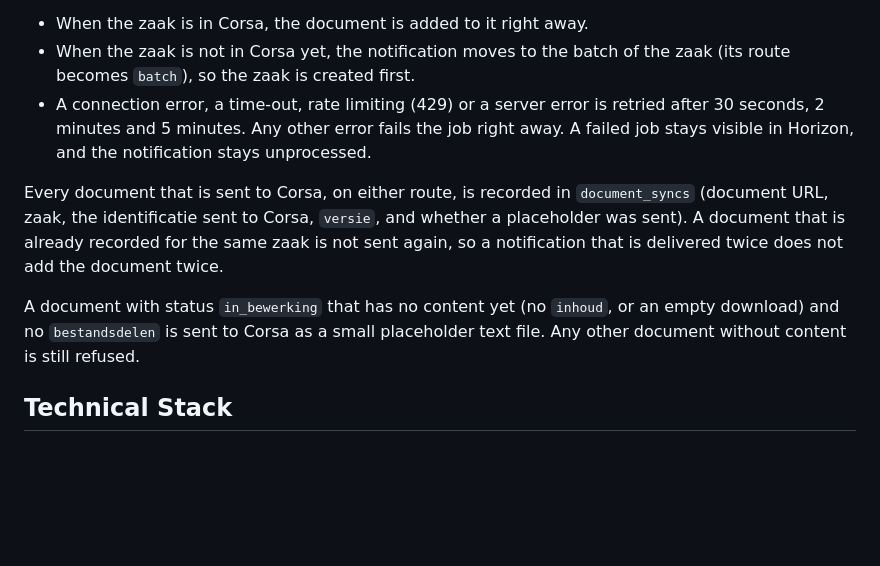
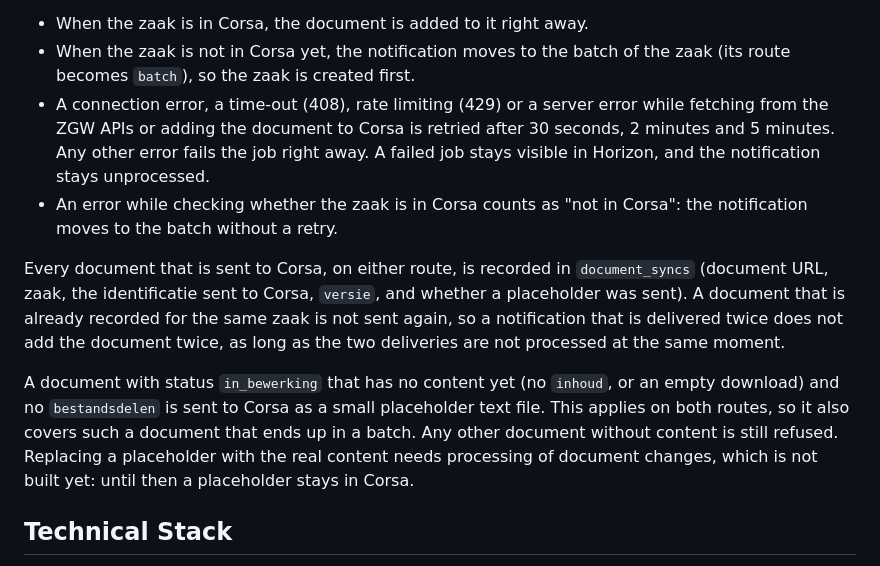
Before and after one commit to GemeenteNijmegen/corsa-zgw, a Markdown page: README.md, the part around the change. Rendered like a GitHub page; blank space fills up the shorter version.

Commit message:
docs: describe the retry scope, the placeholder on both routes and its replacement

```diff
--- a/README.md
+++ b/README.md
@@ -82,11 +82,12 @@ A `create:zaakinformatieobject` notification for a document with status `in_bewe
 
 - When the zaak is in Corsa, the document is added to it right away.
 - When the zaak is not in Corsa yet, the notification moves to the batch of the zaak (its route becomes `batch`), so the zaak is created first.
-- A connection error, a time-out, rate limiting (429) or a server error is retried after 30 seconds, 2 minutes and 5 minutes. Any other error fails the job right away. A failed job stays visible in Horizon, and the notification stays unprocessed.
+- A connection error, a time-out (408), rate limiting (429) or a server error while fetching from the ZGW APIs or adding the document to Corsa is retried after 30 seconds, 2 minutes and 5 minutes. Any other error fails the job right away. A failed job stays visible in Horizon, and the notification stays unprocessed.
+- An error while checking whether the zaak is in Corsa counts as "not in Corsa": the notification moves to the batch without a retry.
 
-Every document that is sent to Corsa, on either route, is recorded in `document_syncs` (document URL, zaak, the identificatie sent to Corsa, `versie`, and whether a placeholder was sent). A document that is already recorded for the same zaak is not sent again, so a notification that is delivered twice does not add the document twice.
+Every document that is sent to Corsa, on either route, is recorded in `document_syncs` (document URL, zaak, the identificatie sent to Corsa, `versie`, and whether a placeholder was sent). A document that is already recorded for the same zaak is not sent again, so a notification that is delivered twice does not add the document twice, as long as the two deliveries are not processed at the same moment.
 
-A document with status `in_bewerking` that has no content yet (no `inhoud`, or an empty download) and no `bestandsdelen` is sent to Corsa as a small placeholder text file. Any other document without content is still refused.
+A document with status `in_bewerking` that has no content yet (no `inhoud`, or an empty download) and no `bestandsdelen` is sent to Corsa as a small placeholder text file. This applies on both routes, so it also covers such a document that ends up in a batch. Any other document without content is still refused. Replacing a placeholder with the real content needs processing of document changes, which is not built yet: until then a placeholder stays in Corsa.
 
 ## Technical Stack
 
```
Also changed, not shown: docs/notificaties.md (+4 -3 lines).
